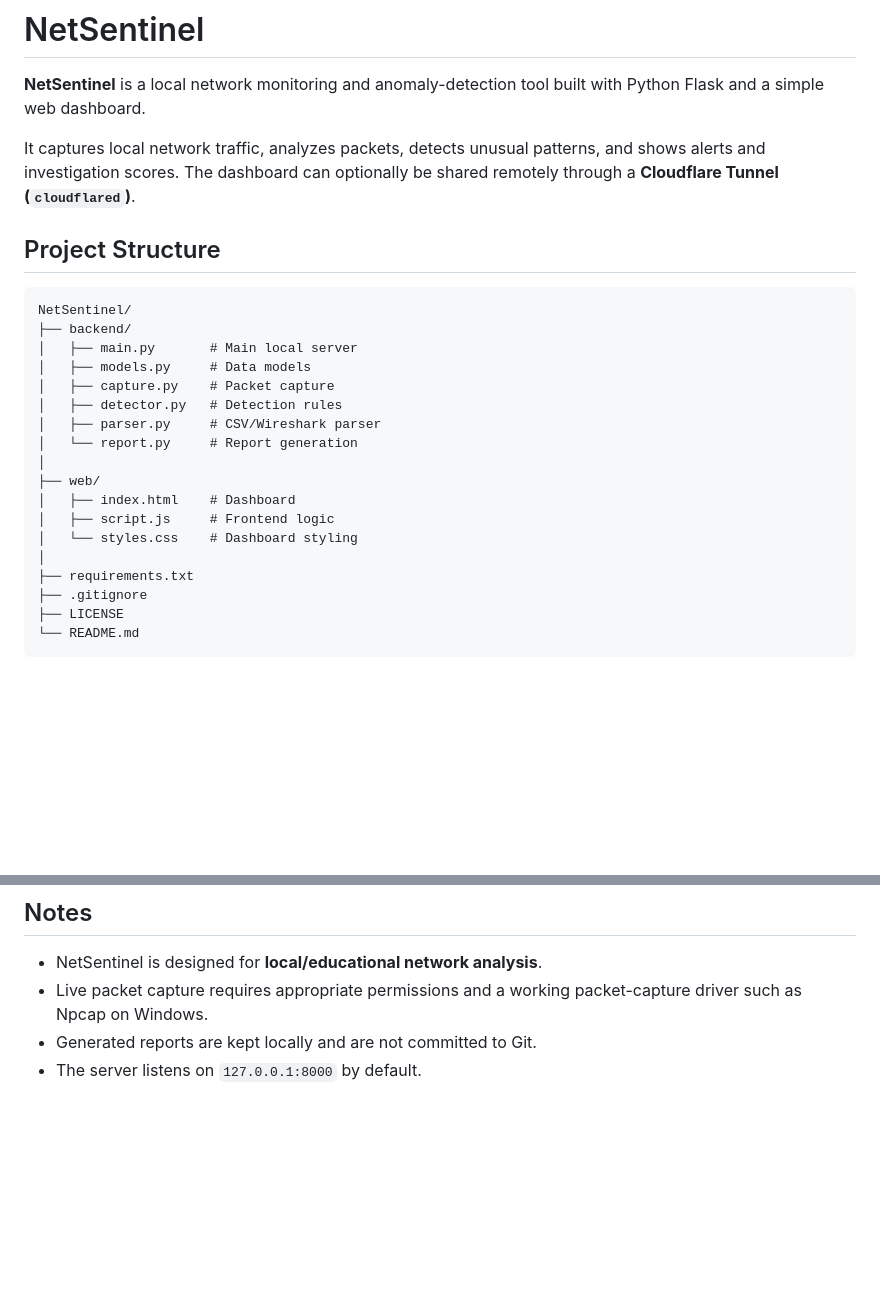
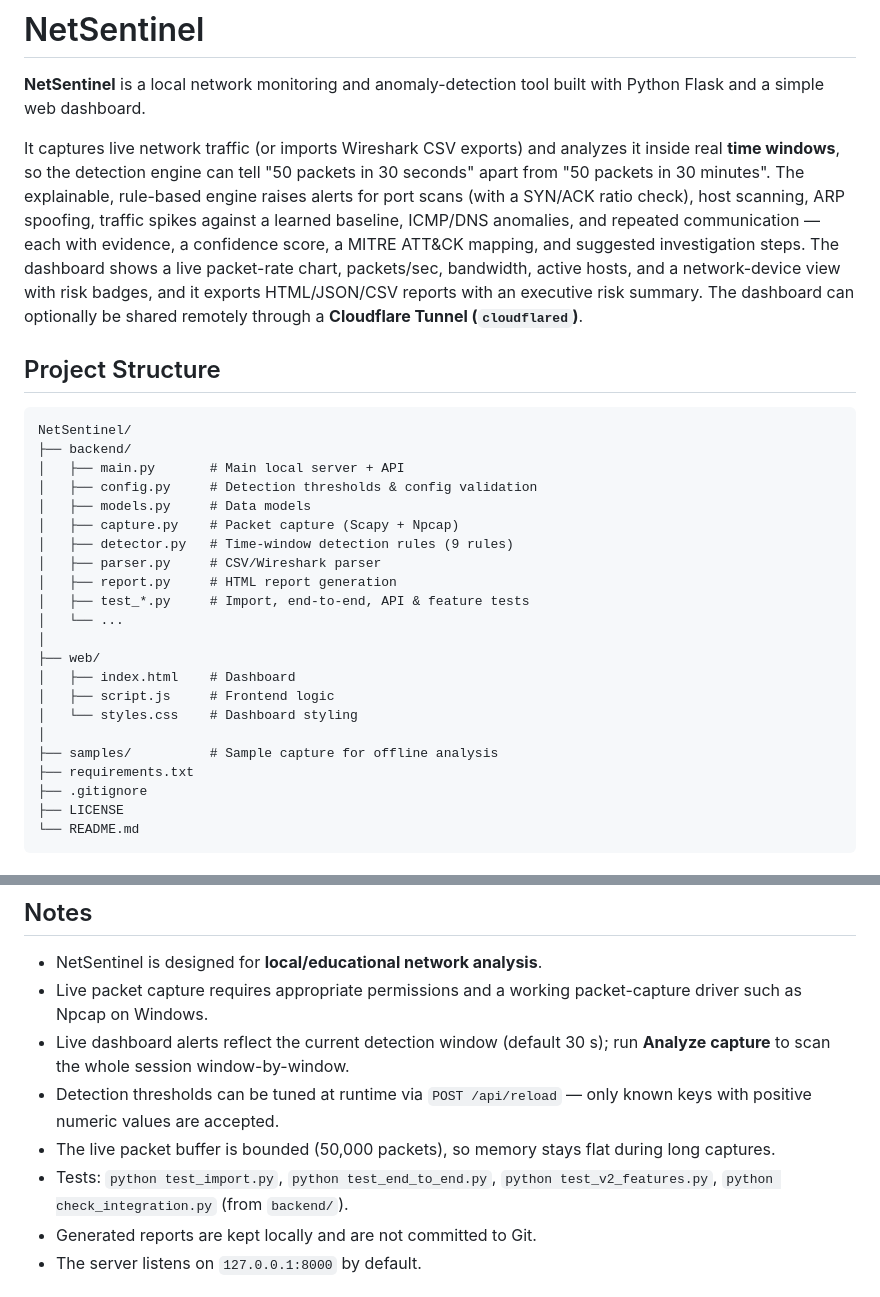
Before and after one commit to 0xMrMask/NetSentinel, a Markdown page: README.md, 2 parts joined by grey strips. Drawn GitHub-style; blank space fills up the shorter version.

Commit message:
docs: update README for v2 (time-window detection, MITRE alerts, device view, new dashboard)
Keeps the original README structure; refreshes the intro, project tree, and notes.

````diff
--- a/README.md
+++ b/README.md
@@ -4,25 +4,29 @@
 
 **NetSentinel** is a local network monitoring and anomaly-detection tool built with Python Flask and a simple web dashboard.
 
-It captures local network traffic, analyzes packets, detects unusual patterns, and shows alerts and investigation scores. The dashboard can optionally be shared remotely through a **Cloudflare Tunnel (`cloudflared`)**.
+It captures live network traffic (or imports Wireshark CSV exports) and analyzes it inside real **time windows**, so the detection engine can tell "50 packets in 30 seconds" apart from "50 packets in 30 minutes". The explainable, rule-based engine raises alerts for port scans (with a SYN/ACK ratio check), host scanning, ARP spoofing, traffic spikes against a learned baseline, ICMP/DNS anomalies, and repeated communication — each with evidence, a confidence score, a MITRE ATT&CK mapping, and suggested investigation steps. The dashboard shows a live packet-rate chart, packets/sec, bandwidth, active hosts, and a network-device view with risk badges, and it exports HTML/JSON/CSV reports with an executive risk summary. The dashboard can optionally be shared remotely through a **Cloudflare Tunnel (`cloudflared`)**.
 
 ## Project Structure
 
 ```text
 NetSentinel/
 ├── backend/
-│   ├── main.py       # Main local server
+│   ├── main.py       # Main local server + API
+│   ├── config.py     # Detection thresholds & config validation
 │   ├── models.py     # Data models
-│   ├── capture.py    # Packet capture
-│   ├── detector.py   # Detection rules
+│   ├── capture.py    # Packet capture (Scapy + Npcap)
+│   ├── detector.py   # Time-window detection rules (9 rules)
 │   ├── parser.py     # CSV/Wireshark parser
-│   └── report.py     # Report generation
+│   ├── report.py     # HTML report generation
+│   ├── test_*.py     # Import, end-to-end, API & feature tests
+│   └── ...
 │
 ├── web/
 │   ├── index.html    # Dashboard
 │   ├── script.js     # Frontend logic
 │   └── styles.css    # Dashboard styling
 │
+├── samples/          # Sample capture for offline analysis
 ├── requirements.txt
 ├── .gitignore
 ├── LICENSE
@@ -130,6 +134,10 @@ Anyone with the link can see the dashboard. Use this for quick demos and testing
 
 - NetSentinel is designed for **local/educational network analysis**.
 - Live packet capture requires appropriate permissions and a working packet-capture driver such as Npcap on Windows.
+- Live dashboard alerts reflect the current detection window (default 30 s); run **Analyze capture** to scan the whole session window-by-window.
+- Detection thresholds can be tuned at runtime via `POST /api/reload` — only known keys with positive numeric values are accepted.
+- The live packet buffer is bounded (50,000 packets), so memory stays flat during long captures.
+- Tests: `python test_import.py`, `python test_end_to_end.py`, `python test_v2_features.py`, `python check_integration.py` (from `backend/`).
 - Generated reports are kept locally and are not committed to Git.
 - The server listens on `127.0.0.1:8000` by default.
 
````
